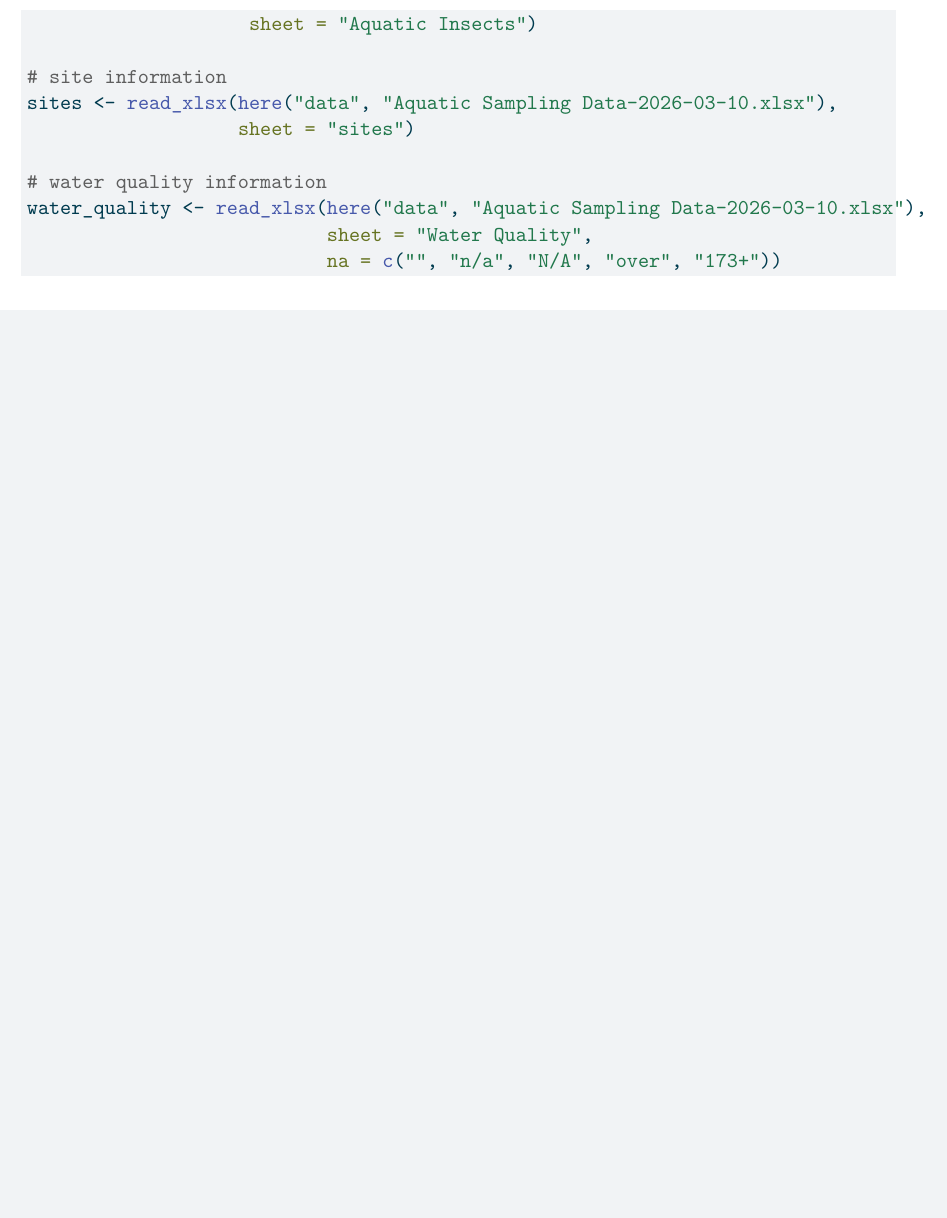
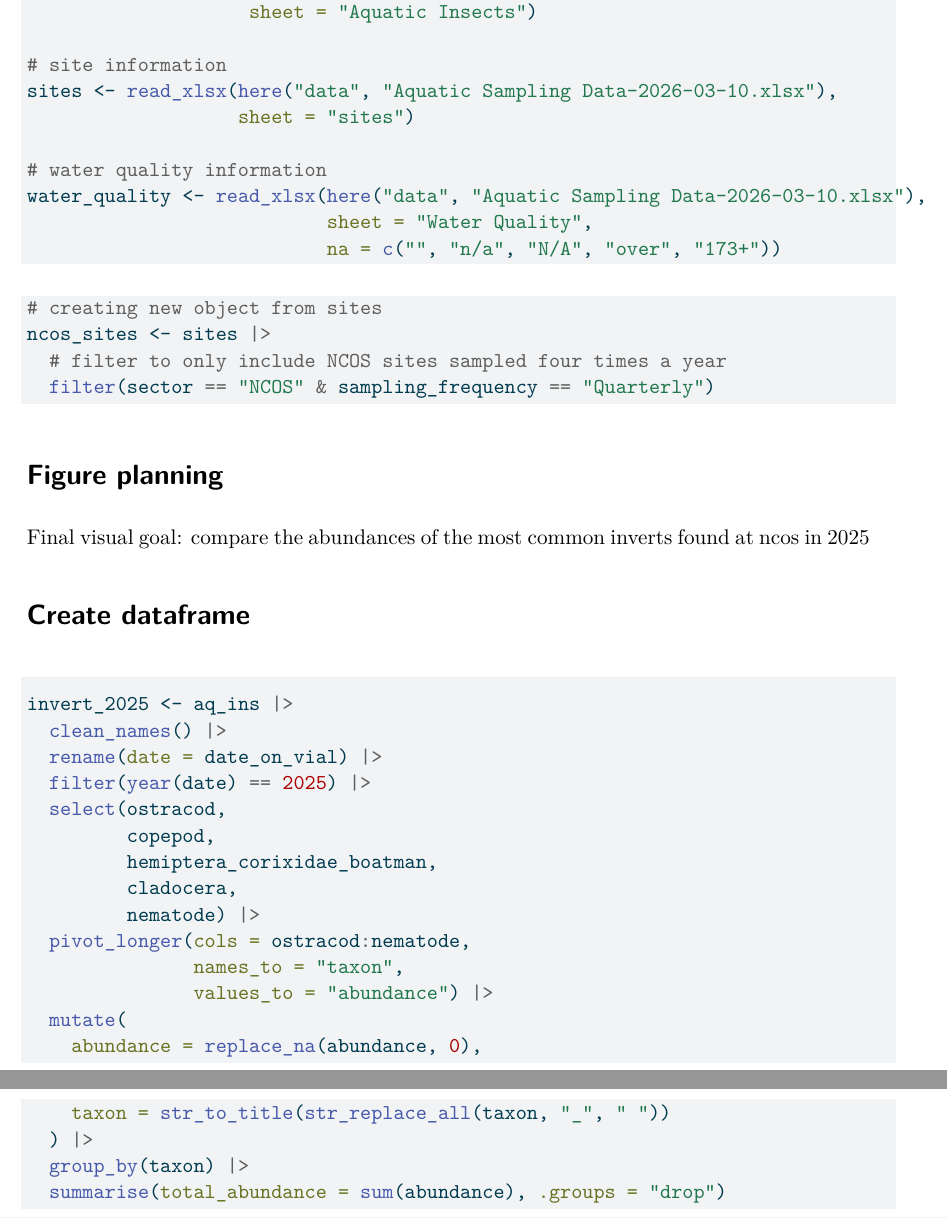
Before and after one commit to Stella-freedberg/intermediate-elective, a Quarto document (code/Intermediate-elective.qmd): part of page 2 of 2 before the commit and two parts of pages 2 and 3 of 3 after it, the two joined at a grey line, cut so that both start at the same text, the shorter picture padded with empty space. The pictures show the output file code/Intermediate-elective.pdf that the author committed with the source.

Commit message:
plan figure and create new data frame

````diff
--- a/code/Intermediate-elective.qmd
+++ b/code/Intermediate-elective.qmd
@@ -52,3 +53,40 @@ water_quality <- read_xlsx(here("data", "Aquatic Sampling Data-2026-03-10.xlsx")
                            sheet = "Water Quality",
                            na = c("", "n/a", "N/A", "over", "173+"))
 ```
+
+```{r}
+#| label: ncos-site-object
+
+# creating new object from sites
+ncos_sites <- sites |>
+  # filter to only include NCOS sites sampled four times a year
+  filter(sector == "NCOS" & sampling_frequency == "Quarterly")
+```
+
+# Figure planning
+Final visual goal: compare the abundances of the most common inverts found at ncos in 2025
+
+# Create dataframe
+
+```{r}
+#| label: creating-dataframe
+
+invert_2025 <- aq_ins |>
+  clean_names() |>
+  rename(date = date_on_vial) |>
+  filter(year(date) == 2025) |>
+  select(ostracod,
+         copepod,
+         hemiptera_corixidae_boatman,
+         cladocera,
+         nematode) |>
+  pivot_longer(cols = ostracod:nematode,
+               names_to = "taxon",
+               values_to = "abundance") |>
+  mutate(
+    abundance = replace_na(abundance, 0),
+    taxon = str_to_title(str_replace_all(taxon, "_", " "))
+  ) |>
+  group_by(taxon) |>
+  summarise(total_abundance = sum(abundance), .groups = "drop")
+```
````
Also changed, not shown: code/Intermediate-elective.pdf, code/Intermediate-elective.qmd (5 more changed lines).
